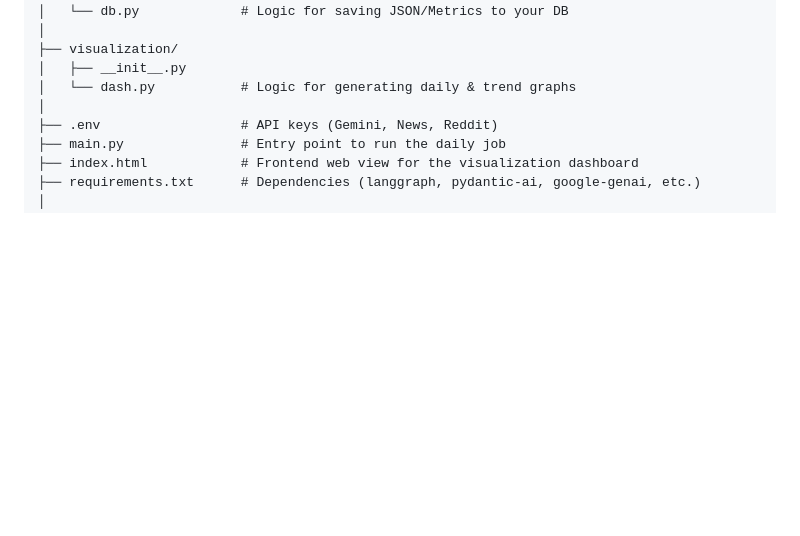
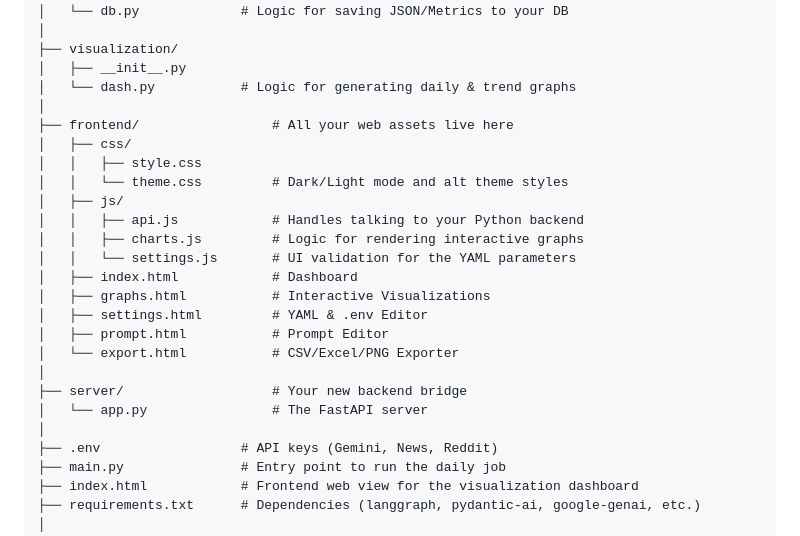
Before and after one commit to Hugh-UC/Waymo_Perception_Agent, a Markdown page: README.md, the part around the change. Drawn GitHub-style; blank space fills up the shorter version.

Commit message:
docs: update directory structure to reflect new full-stack web architecture

```diff
--- a/README.md
+++ b/README.md
@@ -42,6 +42,23 @@ waymo_perception_agent/
 ├── visualization/
 │   ├── __init__.py
 │   └── dash.py           # Logic for generating daily & trend graphs
+│
+├── frontend/                 # All your web assets live here
+│   ├── css/
+│   │   ├── style.css
+│   │   └── theme.css         # Dark/Light mode and alt theme styles
+│   ├── js/
+│   │   ├── api.js            # Handles talking to your Python backend
+│   │   ├── charts.js         # Logic for rendering interactive graphs
+│   │   └── settings.js       # UI validation for the YAML parameters
+│   ├── index.html            # Dashboard
+│   ├── graphs.html           # Interactive Visualizations
+│   ├── settings.html         # YAML & .env Editor
+│   ├── prompt.html           # Prompt Editor
+│   └── export.html           # CSV/Excel/PNG Exporter
+│
+├── server/                   # Your new backend bridge
+│   └── app.py                # The FastAPI server
 │
 ├── .env                  # API keys (Gemini, News, Reddit)
 ├── main.py               # Entry point to run the daily job
```
